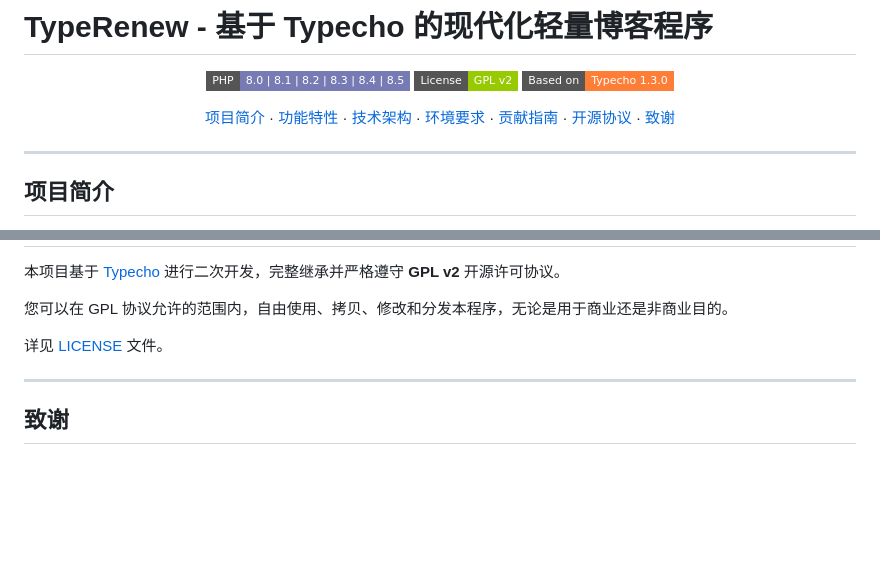
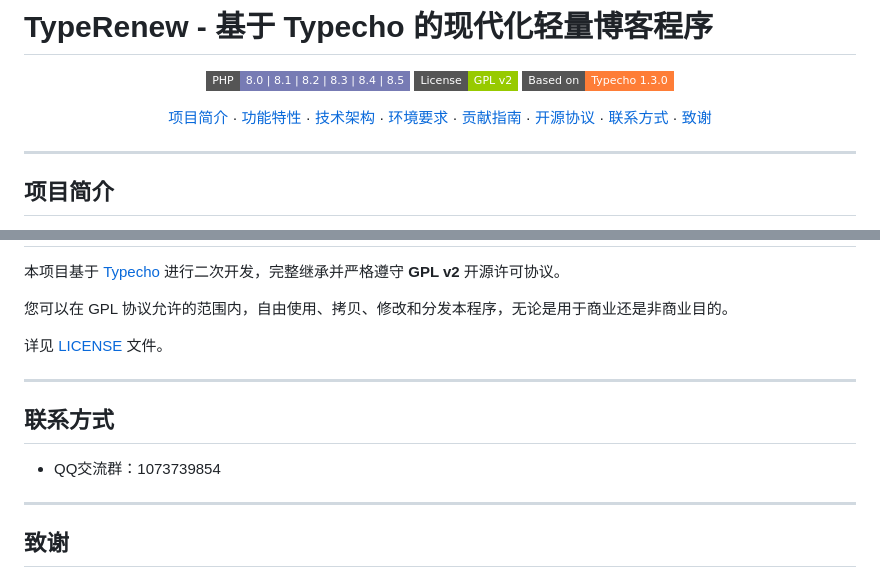
Before and after one commit to Yangsh888/TypeRenew, a Markdown page: README.md, 2 parts joined by grey strips. GitHub-like rendering; badges without logos; blank space fills up the shorter version.

Commit message:
更新 README.md 中的联系方式
Signed-off-by: Yangsh888 <yangsh888@foxmail.com>

```diff
--- a/README.md
+++ b/README.md
@@ -6,7 +6,7 @@
   ![License](https://img.shields.io/badge/License-GPL%20v2-green?style=flat-square)
   ![Based on](https://img.shields.io/badge/Based%20on-Typecho%201.3.0-orange?style=flat-square)
 
-  [项目简介](项目简介) · [功能特性](功能特性) · [技术架构](技术架构) · [环境要求](环境要求) · [贡献指南](贡献指南) · [开源协议](开源协议) · [致谢](致谢)
+  [项目简介](项目简介) · [功能特性](功能特性) · [技术架构](技术架构) · [环境要求](环境要求) · [贡献指南](贡献指南) · [开源协议](开源协议) · [联系方式](联系方式) · [致谢](致谢)
 
 </div>
 
@@ -163,6 +163,12 @@ TypeRenew/
 
 ---
 
+## 联系方式
+
+- QQ交流群：1073739854
+
+---
+
 ## 致谢
 
 - 感谢 [Typecho 团队](https://typecho.org/) 创造了如此优秀的博客系统
```
